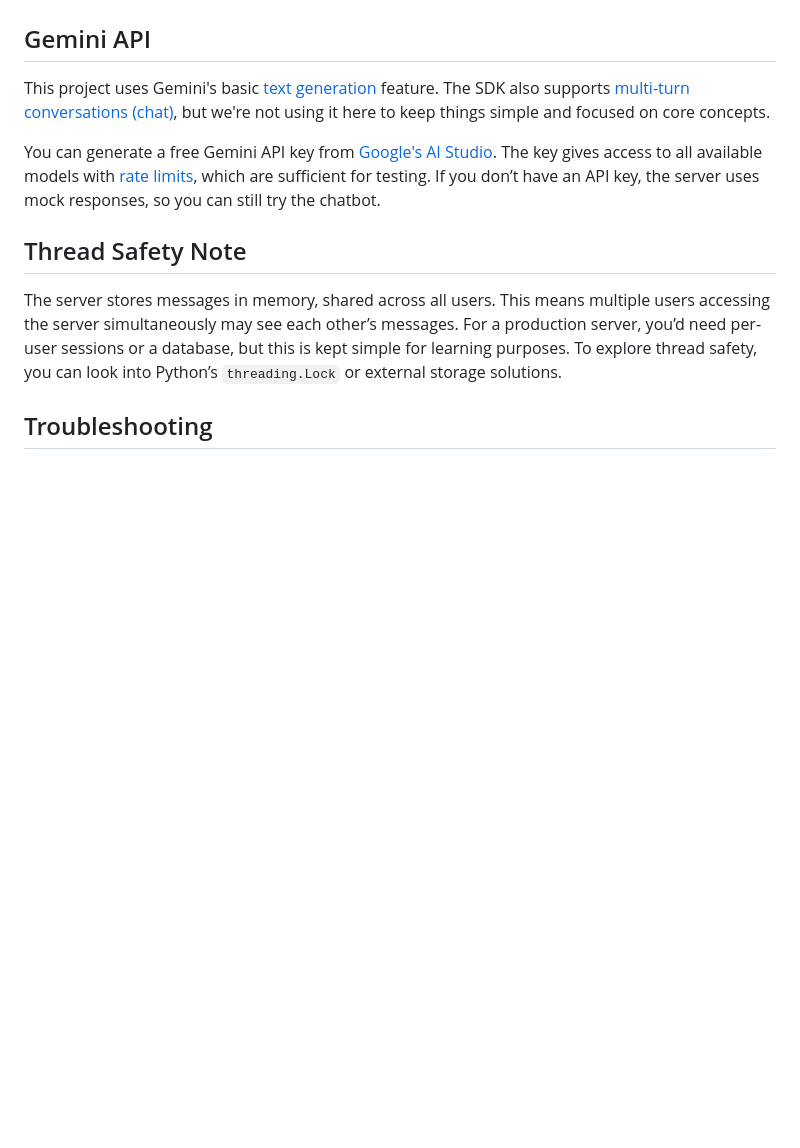
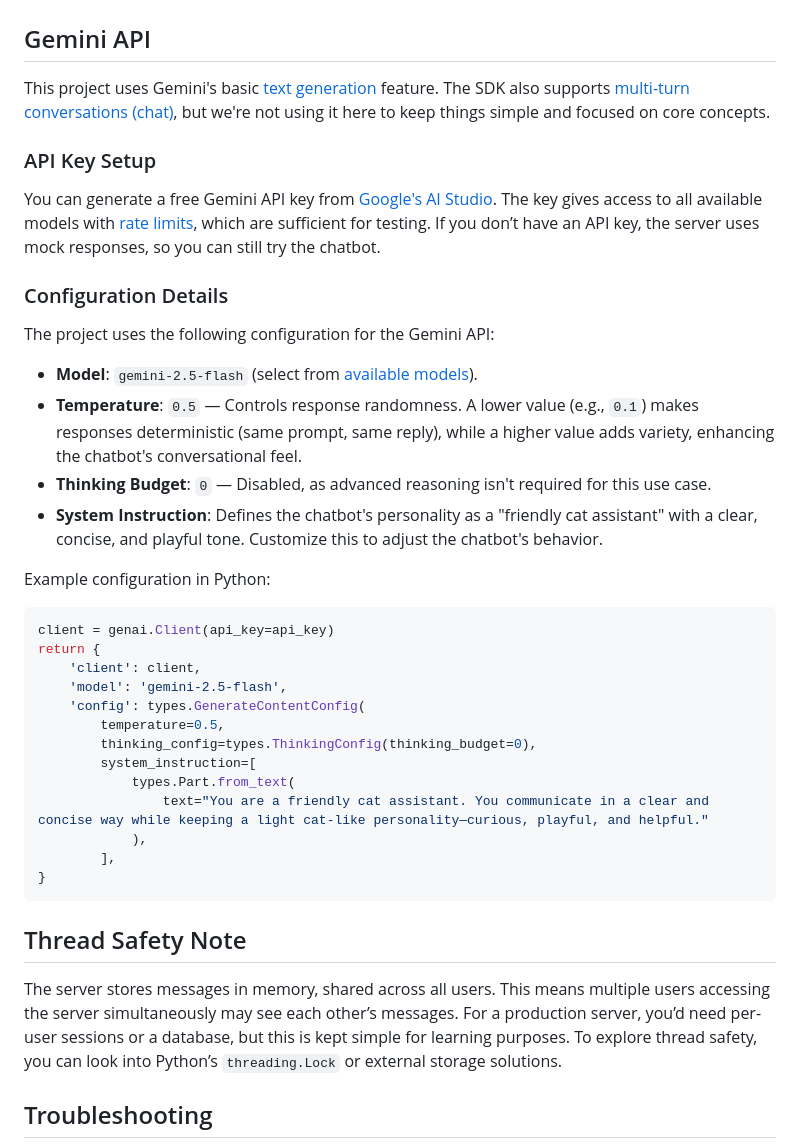
Before and after one commit to supershaneski/python-chatbot-server, a Markdown page: README.md, the part around the change. Rendered like a GitHub page; blank space fills up the shorter version.

````diff
--- a/README.md
+++ b/README.md
@@ -173,7 +173,34 @@ A simple web interface is available at `http://localhost:8000/`:
 
 This project uses Gemini's basic [text generation](https://ai.google.dev/gemini-api/docs/text-generation) feature. The SDK also supports [multi-turn conversations (chat)](https://ai.google.dev/gemini-api/docs/text-generation#multi-turn-conversations), but we're not using it here to keep things simple and focused on core concepts.
 
+### API Key Setup
 You can generate a free Gemini API key from [Google's AI Studio](https://aistudio.google.com/apikey). The key gives access to all available models with [rate limits](https://ai.google.dev/gemini-api/docs/rate-limits), which are sufficient for testing. If you don’t have an API key, the server uses mock responses, so you can still try the chatbot.
+
+### Configuration Details
+The project uses the following configuration for the Gemini API:
+
+- **Model**: `gemini-2.5-flash` (select from [available models](https://ai.google.dev/gemini-api/docs/models)).
+- **Temperature**: `0.5` — Controls response randomness. A lower value (e.g., `0.1`) makes responses deterministic (same prompt, same reply), while a higher value adds variety, enhancing the chatbot's conversational feel.
+- **Thinking Budget**: `0` — Disabled, as advanced reasoning isn't required for this use case.
+- **System Instruction**: Defines the chatbot's personality as a "friendly cat assistant" with a clear, concise, and playful tone. Customize this to adjust the chatbot's behavior.
+
+Example configuration in Python:
+
+```python
+client = genai.Client(api_key=api_key)
+return {
+    'client': client,
+    'model': 'gemini-2.5-flash',
+    'config': types.GenerateContentConfig(
+        temperature=0.5,
+        thinking_config=types.ThinkingConfig(thinking_budget=0),
+        system_instruction=[
+            types.Part.from_text(
+                text="You are a friendly cat assistant. You communicate in a clear and concise way while keeping a light cat-like personality—curious, playful, and helpful."
+            ),
+        ],
+}
+```
 
 ## Thread Safety Note
 
````
